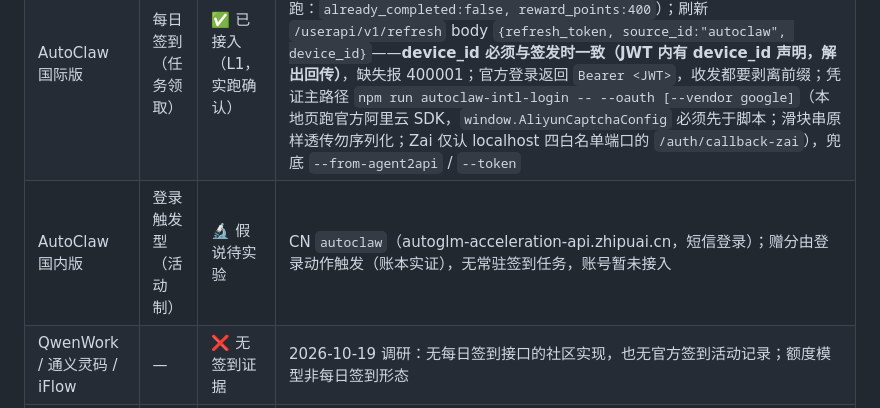
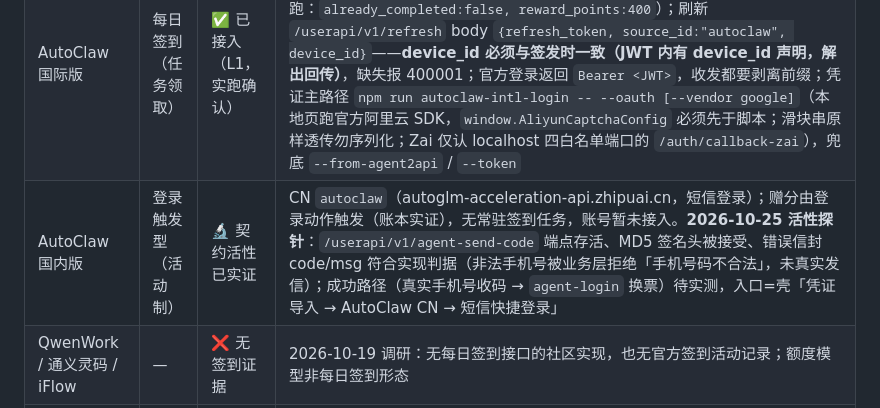
Before and after one commit to clzwqoii/aipunch, a Markdown page: AGENTS.md, the part around the change. Rendered like a GitHub page.

Commit message:
docs: AutoClaw CN 短信契约活性探针实证（端点+签名+信封）

```diff
--- a/AGENTS.md
+++ b/AGENTS.md
@@ -54,7 +54,7 @@ AIPunch 协作规则。面向人类贡献者与 AI Agent；改动代码前先读
 | 商汤小浣熊 | 登录触发型（登录延效） | ✅ 已接入（L1，实跑确认） | 完整模型（2026-10-19 用户账本实证 + 2026-10-24 复测）：每日积分 00:00 **无条件**自动发放 +300（当日清零档 `expire_at−grant_at≈86399s`）；**当天有登录动作有效期延至 7 天**（延效档 ≈604799s；发放条目 `biz_type=daily_grant`，字段 `grant_at`/`expire_at`；登录日 `created_at`=登录时刻，未登录日=00:00）。**成功判据是延效档位而非「今日有入账」**——发放闭眼发，入账≠延效（10-19 旧判据之误）。纯时长差值判定零时区依赖，另加 48h 新鲜度护栏防拿昨日延效记录谎报。链路：token 直用（凭证与桌面客户端**共享会话**，access token 实测存活 ≥7 天，能不刷新就不刷新，401 才 refresh 兜底）→ `GET setting_info`（桌面头 X-Client-Platform: desktop-windows / v1.0.0 / X-Raccoon-Language: zh，登录动作组合拳；Agent2API desktop-grant 链 + dsh-our-free-model issue #430 双来源确认）→ `GET bills?limit=100` 核对档位；`POST /api/web/auth/v1/refresh` 轮换容忍。冷启动 `npm run raccoon-extract`（`~/.box-agent/config/auth.json` 明文，写 RACCOON_ACCESS_TOKEN/RACCOON_REFRESH_TOKEN 双变量）。**2026-10-24 真实 token 实跑**：token 直用 3.1s 判成功（+300 延至 10-30）。**开放问题（归因实验）**：无客户端参与时 token 直用+setting_info 是否足以延效——验证日全天不碰客户端，次日看 CI 结果；不生效再试 refresh-only。**教训**：「窗口内没查到」≠「不存在」——超活跃账号消耗账单会挤出赠送条目（窗口取 100）；阴性结果先排查窗口与分页 |
 | 码道 CodeArts | 每日签到（官方活动） | ✅ 已接入（L1，实跑确认） | 每日 1000 积分，活动 2026-09-11~2026-12-31；三步签到：`GET snap-access.cn-north-4.myhuaweicloud.com/v1/ops/delivery?channel=IDE`（**必带 Agent-Type: PromptCenter**，漏了报 TM.00001001）→ `POST /v1/ops/claim`（{campaignId:1, idempotentKey, channel:"IDE"}）→ `POST /v1/ops/confirm`（{campaignId:1}）；status：ELIGIBLE+claimable=true 才领、CLAIMED=已领未确认须补、CONFIRMED/CONSUMED=已签；错误信封（error_code/error_msg 无 data）必须判失败，不能误报未开放；签名 SDK-HMAC-SHA256；冷启动 `npm run codearts-login`（OAuth PKCE + DPoP，私钥与 refresh_token 绑定同存）；refreshToken 一次性票（单活跃执行端）；**2026-10-19 真实 token 实跑**：DPoP 换票 + 签名 + delivery 解析全通（真实 campaign：campaignId 1 / 每日签到领1000积分 / type USER_LOGIN），领取路径待定时运行覆盖 |
 | AutoClaw 国际版 | 每日签到（任务领取） | ✅ 已接入（L1，实跑确认） | `POST {intl}/autoclaw-proxy/proxy/autoclaw-task-complete {"task_id":"daily_signin"}`，实测 +400 积分/天、按天幂等（2026-10-19 实跑：`already_completed:false, reward_points:400`）；刷新 `/userapi/v1/refresh` body `{refresh_token, source_id:"autoclaw", device_id}`——**device_id 必须与签发时一致（JWT 内有 device_id 声明，解出回传）**，缺失报 400001；官方登录返回 `Bearer <JWT>`，收发都要剥离前缀；凭证主路径 `npm run autoclaw-intl-login -- --oauth [--vendor google]`（本地页跑官方阿里云 SDK，`window.AliyunCaptchaConfig` 必须先于脚本；滑块串原样透传勿序列化；Zai 仅认 localhost 四白名单端口的 `/auth/callback-zai`），兜底 `--from-agent2api` / `--token` |
-| AutoClaw 国内版 | 登录触发型（活动制） | 🔬 假说待实验 | CN `autoclaw`（autoglm-acceleration-api.zhipuai.cn，短信登录）；赠分由登录动作触发（账本实证），无常驻签到任务，账号暂未接入 |
+| AutoClaw 国内版 | 登录触发型（活动制） | 🔬 契约活性已实证 | CN `autoclaw`（autoglm-acceleration-api.zhipuai.cn，短信登录）；赠分由登录动作触发（账本实证），无常驻签到任务，账号暂未接入。**2026-10-25 活性探针**：`/userapi/v1/agent-send-code` 端点存活、MD5 签名头被接受、错误信封 code/msg 符合实现判据（非法手机号被业务层拒绝「手机号码不合法」，未真实发信）；成功路径（真实手机号收码 → `agent-login` 换票）待实测，入口=壳「凭证导入 → AutoClaw CN → 短信快捷登录」 |
 | QwenWork / 通义灵码 / iFlow | — | ❌ 无签到证据 | 2026-10-19 调研：无每日签到接口的社区实现，也无官方签到活动记录；额度模型非每日签到形态 |
 | CatPaw / Loomy | — | ❌ 无签到 | 生态表确认无签到功能（CatPaw 另无 token 刷新机制） |
 
```
